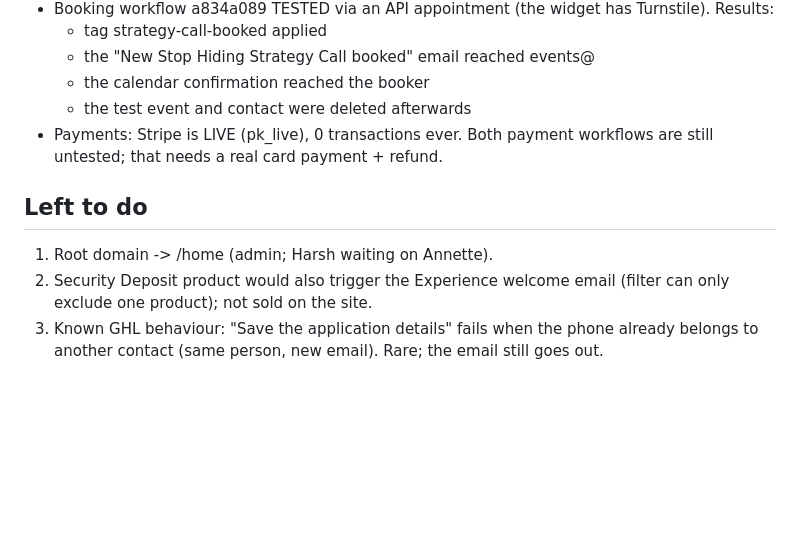
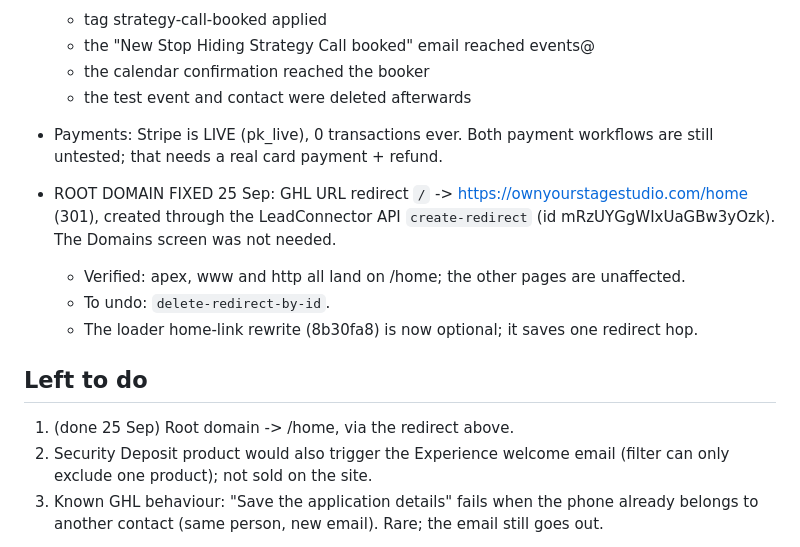
Before and after one commit to harryroguecoachteams-cmd/ownyourstagestudio, a Markdown page: _ghl_native/RESUME.md, the part around the change. Drawn GitHub-style; blank space fills up the shorter version.

Commit message:
Runbook: root domain redirects to /home
Co-Authored-By: Claude Opus 5.5 <noreply@anthropic.com>

```diff
--- a/_ghl_native/RESUME.md
+++ b/_ghl_native/RESUME.md
@@ -78,8 +78,13 @@ Webhook tests 24 Sep: all 10 emails sent and rendered (5 to person, 5 to events@
   - the test event and contact were deleted afterwards
 - Payments: Stripe is LIVE (pk_live), 0 transactions ever. Both payment workflows are still untested; that needs a real card payment + refund.
 
+- ROOT DOMAIN FIXED 25 Sep: GHL URL redirect `/` -> https://ownyourstagestudio.com/home (301), created through the LeadConnector API `create-redirect` (id mRzUYGgWIxUaGBw3yOzk). The Domains screen was not needed.
+  - Verified: apex, www and http all land on /home; the other pages are unaffected.
+  - To undo: `delete-redirect-by-id`.
+  - The loader home-link rewrite (8b30fa8) is now optional; it saves one redirect hop.
+
 ## Left to do
-1. Root domain -> /home (admin; Harsh waiting on Annette).
+1. (done 25 Sep) Root domain -> /home, via the redirect above.
 2. Security Deposit product would also trigger the Experience welcome email (filter can only
    exclude one product); not sold on the site.
 3. Known GHL behaviour: "Save the application details" fails when the phone already belongs
```
